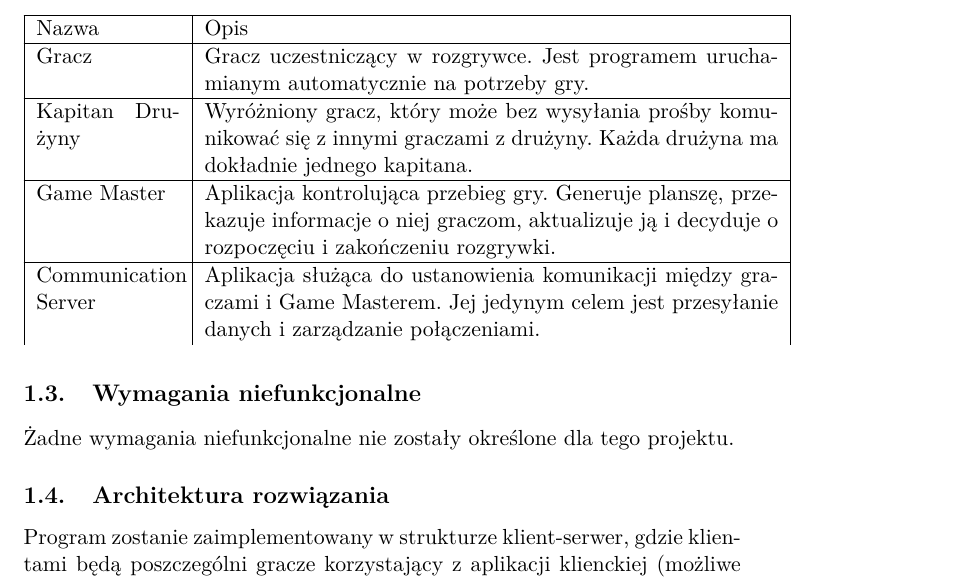
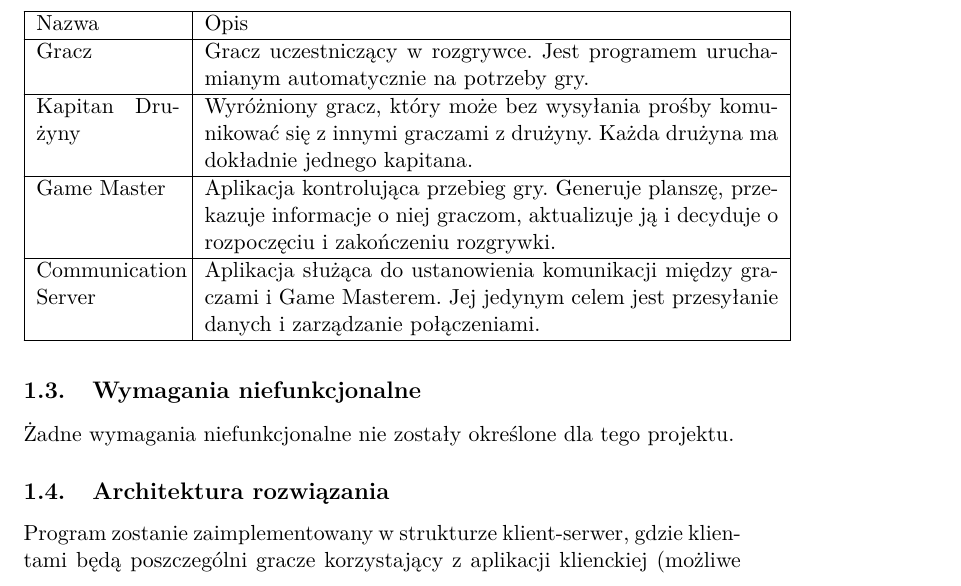
Before and after one commit to kotertom/io1-doc, a LaTeX document (tex/dokumentacja-io1-project_game.tex): part of page 7 of 18, cut so that both start at the same text. Compiled offline with pdfLaTeX.

Commit message:
Domnknięcie tabelki z aktorami

```diff
--- a/tex/dokumentacja-io1-project_game.tex
+++ b/tex/dokumentacja-io1-project_game.tex
@@ -241,6 +241,7 @@ Game Master
 \\ \hline
 Communication Server
 & Aplikacja służąca do ustanowienia komunikacji między graczami i Game Masterem. Jej jedynym celem jest przesyłanie danych i zarządzanie połączeniami.
+\\ \hline
 \end{longtable}
 \FloatBarrier
 
```
Also changed, not shown: tex/dokumentacja-io1-project_game.pdf.
